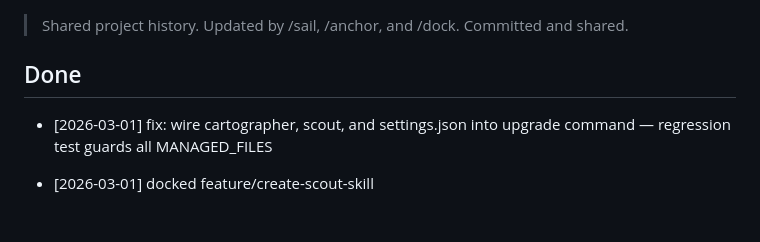
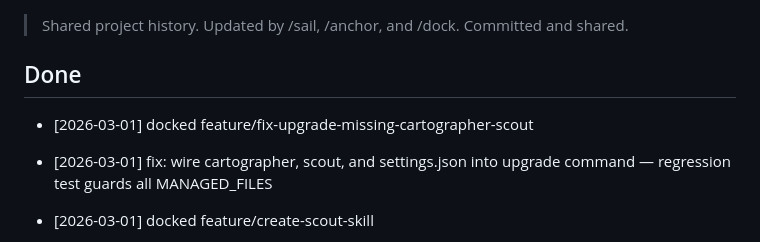
Before and after one commit to hmSchuller/tiller-ai, a Markdown page: changelog.md, the part around the change. Rendered like a GitHub page; blank space fills up the shorter version.

Commit message:
update changelog: docked feature/fix-upgrade-missing-cartographer-scout

```diff
--- a/changelog.md
+++ b/changelog.md
@@ -4,6 +4,7 @@
 
 ## Done
 
+- [2026-03-01] docked feature/fix-upgrade-missing-cartographer-scout
 - [2026-03-01] fix: wire cartographer, scout, and settings.json into upgrade command — regression test guards all MANAGED_FILES
 - [2026-03-01] docked feature/create-scout-skill
 - [2026-03-01] feat: update CLAUDE.md agent descriptions and regen script for all 4 agents (milestone 3/3)
```
